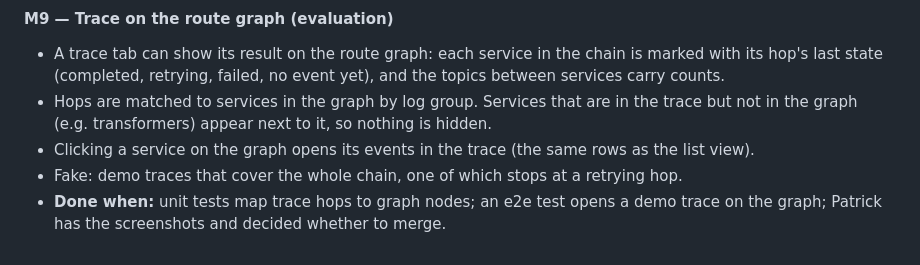
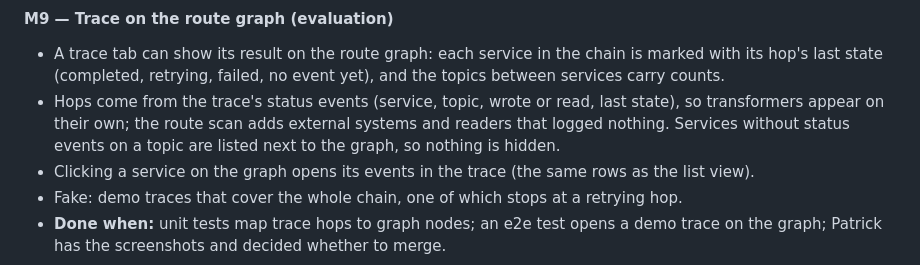
Before and after one commit to Clon1998/contrail, a Markdown page: plan.md, the part around the change. Rendered like a GitHub page.

```diff
--- a/plan.md
+++ b/plan.md
@@ -395,8 +395,9 @@ that a rejected branch's work depends on is cut from `main` without it.
 #### M9 — Trace on the route graph (evaluation)
 - A trace tab can show its result on the route graph: each service in the chain is marked with its hop's
   last state (completed, retrying, failed, no event yet), and the topics between services carry counts.
-- Hops are matched to services in the graph by log group. Services that are in the trace but not in the
-  graph (e.g. transformers) appear next to it, so nothing is hidden.
+- Hops come from the trace's status events (service, topic, wrote or read, last state), so transformers
+  appear on their own; the route scan adds external systems and readers that logged nothing. Services
+  without status events on a topic are listed next to the graph, so nothing is hidden.
 - Clicking a service on the graph opens its events in the trace (the same rows as the list view).
 - Fake: demo traces that cover the whole chain, one of which stops at a retrying hop.
 - **Done when:** unit tests map trace hops to graph nodes; an e2e test opens a demo trace on the graph;
```
Also changed, not shown: docs/decisions.md (+24 -0 lines).
